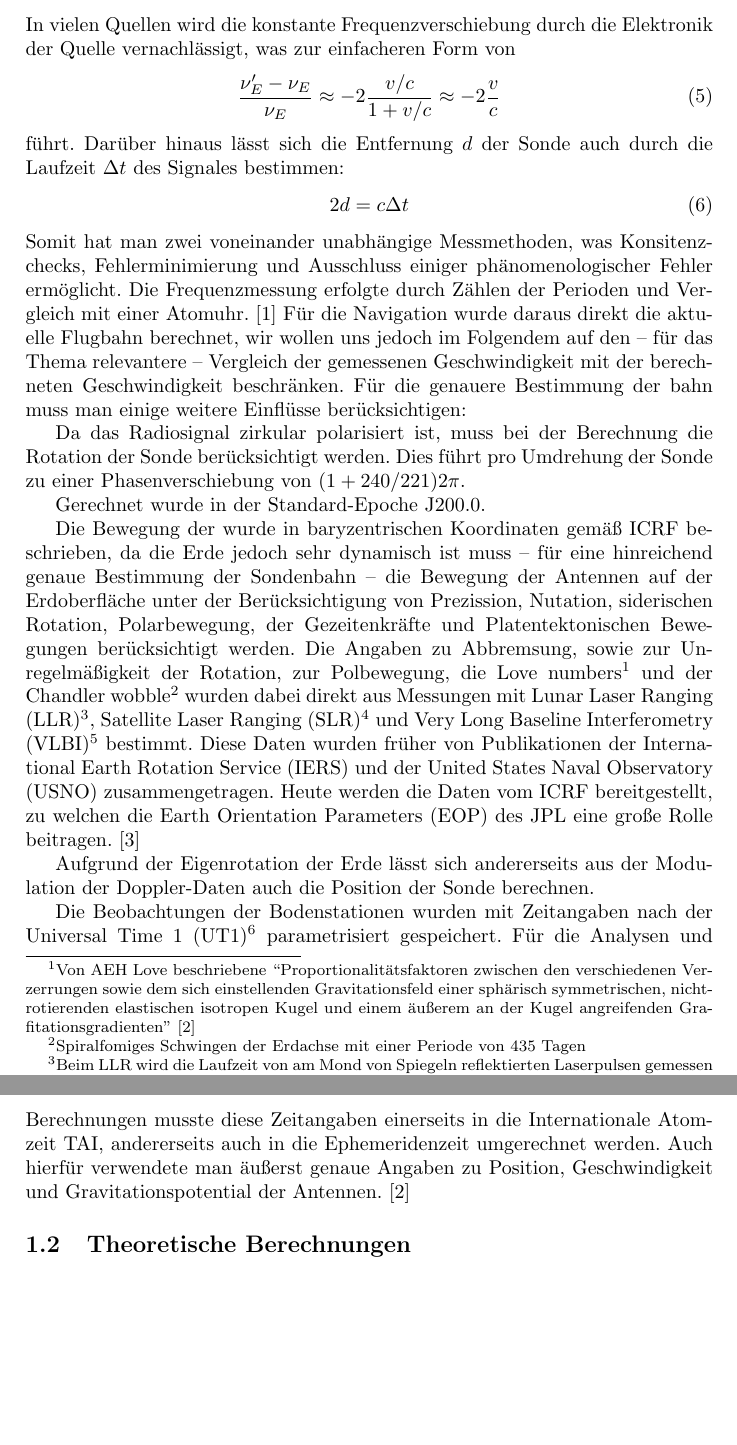
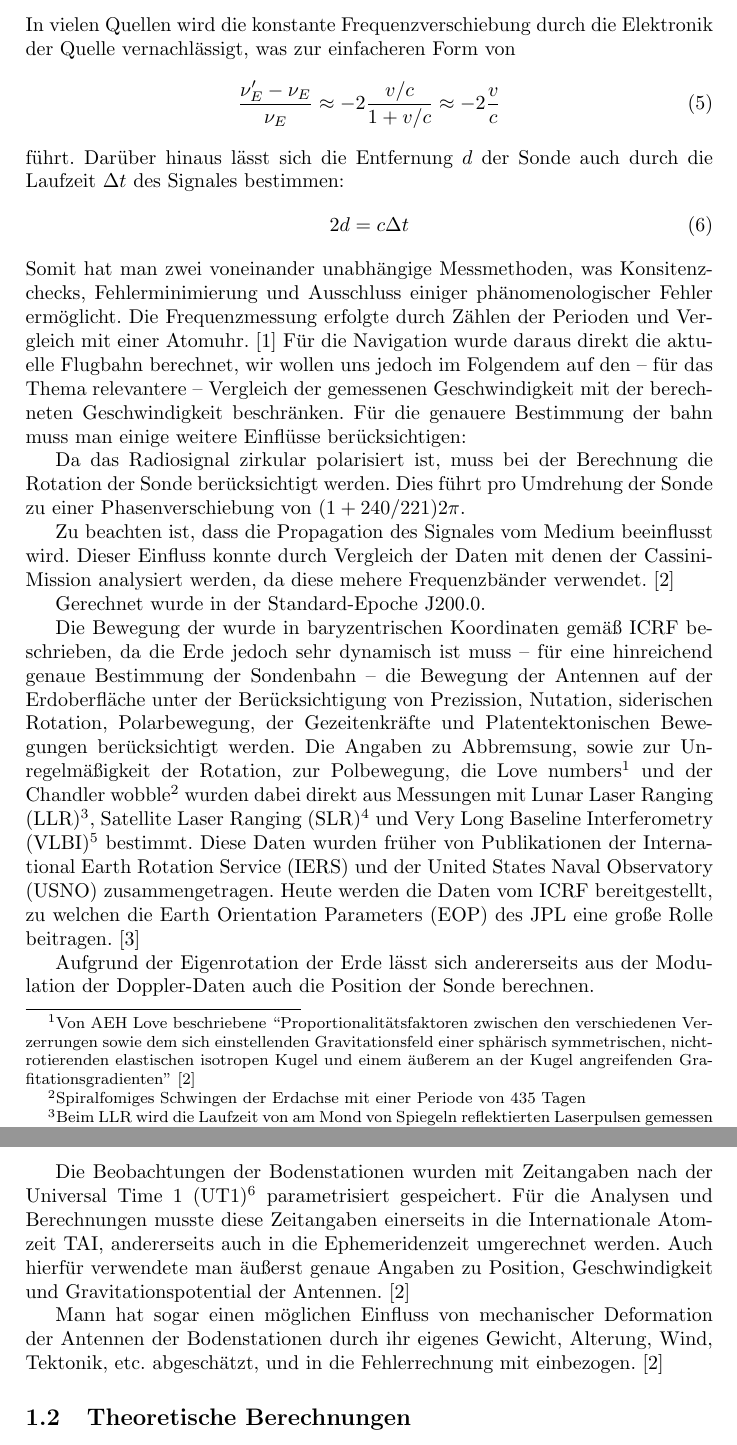
Before and after one commit to Nudin/Pioneer, a LaTeX document (main.tex, which reads messung.tex): two parts of pages 3 and 4 of 6 before the commit and two parts of pages 3 and 4 of 7 after it, joined at a grey line, cut so that both start at the same text, the shorter picture padded with empty space. Compiled offline with pdfLaTeX.

Commit message:
+Propagation; +Deformation der Antennen

```diff
--- a/messung.tex
+++ b/messung.tex
@@ -47,6 +47,9 @@ Für die genauere Bestimmung der bahn muss man einige weitere Einflüsse berück
 Da das Radiosignal zirkular polarisiert ist, muss bei der Berechnung die Rotation der Sonde berücksichtigt werden.
 Dies führt pro Umdrehung der Sonde zu einer Phasenverschiebung von $(1+240/221) 2\pi$. %mehr, richtig?
 
+Zu beachten ist, dass die Propagation des Signales vom Medium beeinflusst wird. Dieser Einfluss konnte durch Vergleich
+der Daten mit denen der Cassini-Mission analysiert werden, da diese mehere Frequenzbänder verwendet.\cite{Dittus2006} %mehr, richitg, quelle
+
 Gerechnet wurde in der Standard-Epoche J200.0. %mehr
 
 Die Bewegung der wurde in baryzentrischen Koordinaten gemäß ICRF beschrieben, % genauer
@@ -57,7 +60,7 @@ Die Angaben zu Abbremsung, sowie zur Unregelmäßigkeit der Rotation, zur Polbew
 Love beschriebene ``Proportionalitätsfaktoren zwischen den verschiedenen Verzerrungen sowie dem sich einstellenden
 Gravitationsfeld einer sphärisch symmetrischen, nichtrotierenden elastischen isotropen Kugel und einem äußerem an der
 Kugel angreifenden Grafitationsgradienten''\cite{Dittus2006}} und der Chandler wobble\footnote{Spiralfomiges Schwingen
-der Erdachse mit einer Periode von 435 Tagen} % Begriffe (genauer) erklären?
+der Erdachse mit einer Periode von 435 Tagen} % Begriffe (genauer) erklären? 0,7 Bogensekunden
 wurden dabei direkt aus Messungen mit Lunar Laser Ranging (LLR)\footnote{Beim LLR wird die Laufzeit von am Mond von
 Spiegeln reflektierten Laserpulsen gemessen}, Satellite Laser Ranging (SLR)\footnote{Beim SLR wird die Laufzeit von
 Laserpulsen zwischen einem Satellit und der Bodenstation gemessen} und Very Long Baseline Interferometry
@@ -77,4 +80,7 @@ Berechnungen musste diese Zeitangaben einerseits in die Internationale Atomzeit
 Ephemeridenzeit umgerechnet werden. Auch hierfür verwendete man äußerst genaue Angaben zu Position, Geschwindigkeit und
 Gravitationspotential der Antennen.\cite{Dittus2006}
 
+Mann hat sogar einen möglichen Einfluss von mechanischer Deformation der Antennen der Bodenstationen durch ihr eigenes Gewicht,
+Alterung, Wind, Tektonik, etc. abgeschätzt, und in die Fehlerrechnung mit einbezogen.\cite{Dittus2006} % mehr, Quelle (note: <10^-5 a_p)
+
 % Es fehlt u.U. noch einige weitere Dinge die man hier erwähnen sollte.
```
